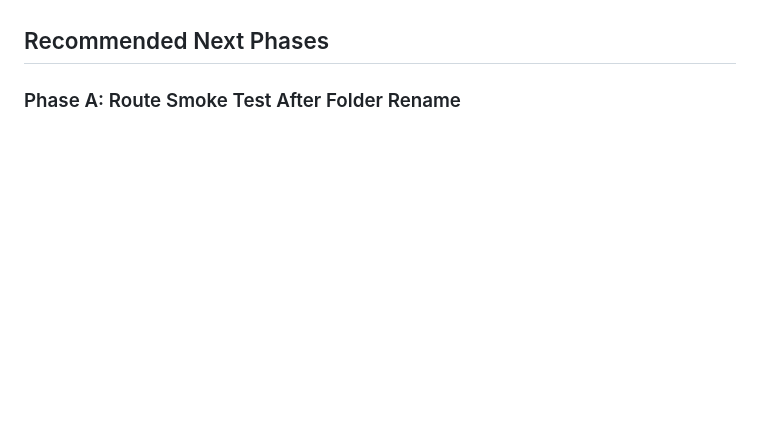
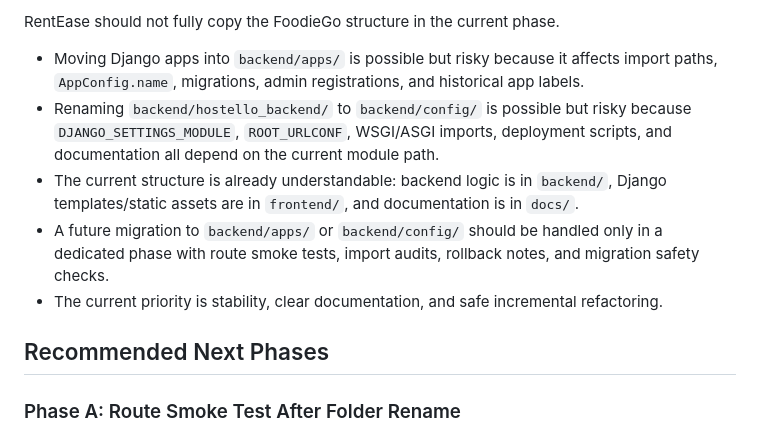
Before and after one commit to HoangNam2464/rentease-smart-hostel-management, a Markdown page: docs/architecture/PROJECT_STRUCTURE_MAP.md, the part around one of its changes. Drawn GitHub-style; blank space fills up the shorter version.

```diff
--- a/docs/architecture/PROJECT_STRUCTURE_MAP.md
+++ b/docs/architecture/PROJECT_STRUCTURE_MAP.md
@@ -345,3 +359,11 @@
+RentEase should not fully copy the FoodieGo structure in the current phase.
+
+- Moving Django apps into `backend/apps/` is possible but risky because it affects import paths, `AppConfig.name`, migrations, admin registrations, and historical app labels.
+- Renaming `backend/hostello_backend/` to `backend/config/` is possible but risky because `DJANGO_SETTINGS_MODULE`, `ROOT_URLCONF`, WSGI/ASGI imports, deployment scripts, and documentation all depend on the current module path.
+- The current structure is already understandable: backend logic is in `backend/`, Django templates/static assets are in `frontend/`, and documentation is in `docs/`.
+- A future migration to `backend/apps/` or `backend/config/` should be handled only in a dedicated phase with route smoke tests, import audits, rollback notes, and migration safety checks.
+- The current priority is stability, clear documentation, and safe incremental refactoring.
+
 ## Recommended Next Phases
 
 ### Phase A: Route Smoke Test After Folder Rename
```
Also changed, not shown: other parts of docs/architecture/PROJECT_STRUCTURE_MAP.md (+14 -0 lines), README.md (+77 -30 lines), docs/architecture/FOODIEGO_STRUCTURE_REFERENCE.md (added, +173 -0 lines).
